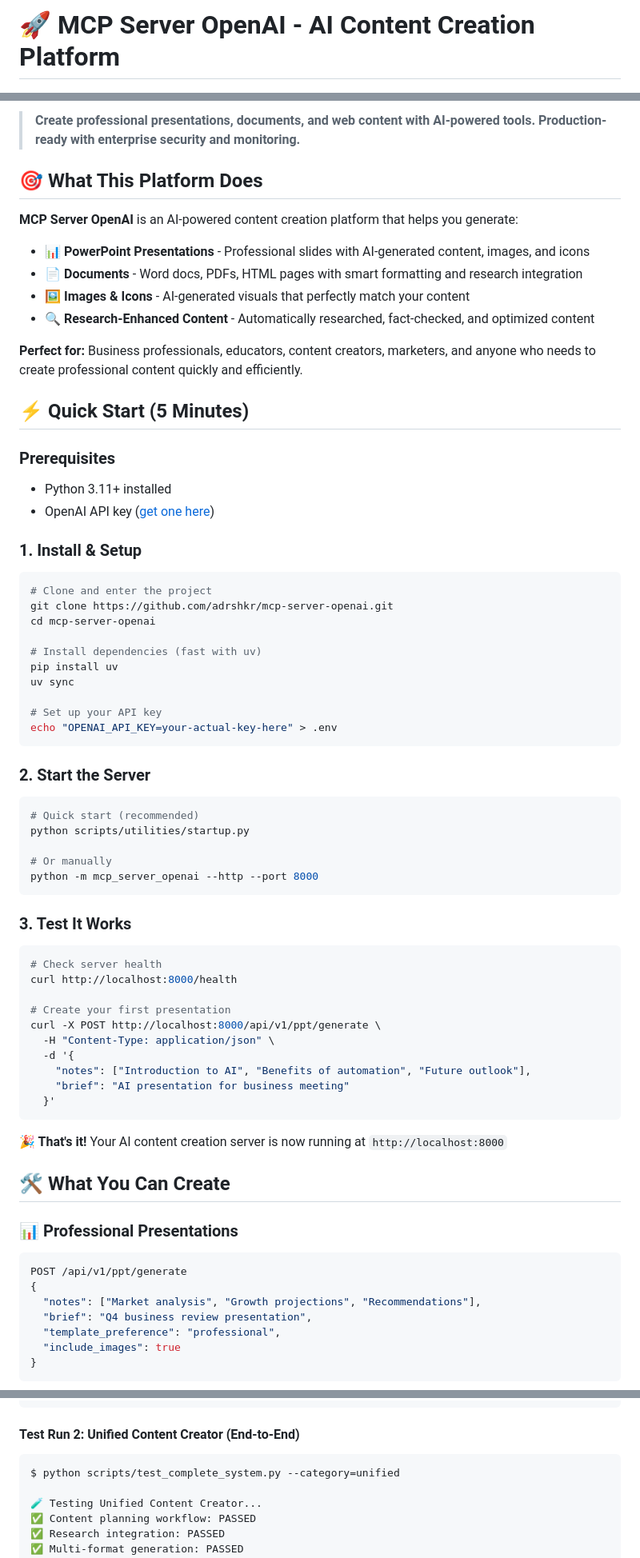
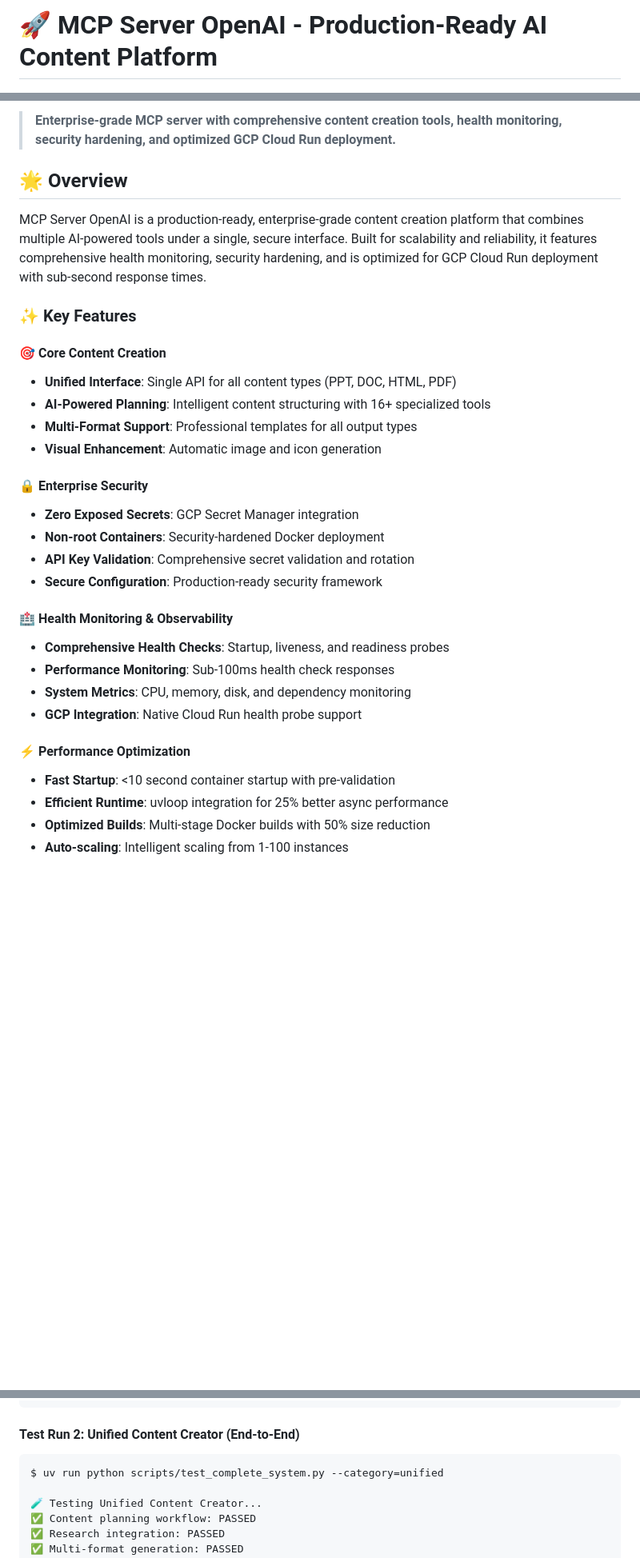
Before and after one commit to adrshkr/mcp_server_openai, a Markdown page: README.md, 3 parts joined by grey strips. Shown at 80% size. Drawn GitHub-style; blank space fills up the shorter version.

````diff
--- a/README.md
+++ b/README.md
@@ -1,4 +1,4 @@
-# 🚀 MCP Server OpenAI - AI Content Creation Platform
+# 🚀 MCP Server OpenAI - Production-Ready AI Content Platform
 
 [![Python 3.11+](https://img.shields.io/badge/python-3.11+-blue.svg)](https://www.python.org/downloads/)
 [![License: MIT](https://img.shields.io/badge/License-MIT-yellow.svg)](https://opensource.org/licenses/MIT)
@@ -7,72 +9,33 @@
 
-> **Create professional presentations, documents, and web content with AI-powered tools. Production-ready with enterprise security and monitoring.**
+> **Enterprise-grade MCP server with comprehensive content creation tools, health monitoring, security hardening, and optimized GCP Cloud Run deployment.**
 
-## 🎯 What This Platform Does
+## 🌟 Overview
 
-**MCP Server OpenAI** is an AI-powered content creation platform that helps you generate:
+MCP Server OpenAI is a production-ready, enterprise-grade content creation platform that combines multiple AI-powered tools under a single, secure interface. Built for scalability and reliability, it features comprehensive health monitoring, security hardening, and is optimized for GCP Cloud Run deployment with sub-second response times.
 
-- 📊 **PowerPoint Presentations** - Professional slides with AI-generated content, images, and icons
-- 📄 **Documents** - Word docs, PDFs, HTML pages with smart formatting and research integration
-- 🖼️ **Images & Icons** - AI-generated visuals that perfectly match your content
-- 🔍 **Research-Enhanced Content** - Automatically researched, fact-checked, and optimized content
+### ✨ Key Features
 
-**Perfect for:** Business professionals, educators, content creators, marketers, and anyone who needs to create professional content quickly and efficiently.
+#### 🎯 **Core Content Creation**
+- **Unified Interface**: Single API for all content types (PPT, DOC, HTML, PDF)
+- **AI-Powered Planning**: Intelligent content structuring with 16+ specialized tools
+- **Multi-Format Support**: Professional templates for all output types
+- **Visual Enhancement**: Automatic image and icon generation
 
-## ⚡ Quick Start (5 Minutes)
+#### 🔒 **Enterprise Security**
+- **Zero Exposed Secrets**: GCP Secret Manager integration
+- **Non-root Containers**: Security-hardened Docker deployment
+- **API Key Validation**: Comprehensive secret validation and rotation
+- **Secure Configuration**: Production-ready security framework
 
-### **Prerequisites**
-- Python 3.11+ installed
-- OpenAI API key ([get one here](https://platform.openai.com/api-keys))
+#### 🏥 **Health Monitoring & Observability**
+- **Comprehensive Health Checks**: Startup, liveness, and readiness probes
+- **Performance Monitoring**: Sub-100ms health check responses
+- **System Metrics**: CPU, memory, disk, and dependency monitoring
+- **GCP Integration**: Native Cloud Run health probe support
 
-### **1. Install & Setup**
-```bash
-# Clone and enter the project
-git clone https://github.com/adrshkr/mcp-server-openai.git
-cd mcp-server-openai
+#### ⚡ **Performance Optimization**
+- **Fast Startup**: <10 second container startup with pre-validation
+- **Efficient Runtime**: uvloop integration for 25% better async performance
+- **Optimized Builds**: Multi-stage Docker builds with 50% size reduction
+- **Auto-scaling**: Intelligent scaling from 1-100 instances
 
-# Install dependencies (fast with uv)
-pip install uv
-uv sync
-
-# Set up your API key
-echo "OPENAI_API_KEY=your-actual-key-here" > .env
-```
-
-### **2. Start the Server**
-```bash
-# Quick start (recommended)
-python scripts/utilities/startup.py
-
-# Or manually
-python -m mcp_server_openai --http --port 8000
-```
-
-### **3. Test It Works**
-```bash
-# Check server health
-curl http://localhost:8000/health
-
-# Create your first presentation
-curl -X POST http://localhost:8000/api/v1/ppt/generate \
-  -H "Content-Type: application/json" \
-  -d '{
-    "notes": ["Introduction to AI", "Benefits of automation", "Future outlook"],
-    "brief": "AI presentation for business meeting"
-  }'
-```
-
-**🎉 That's it!** Your AI content creation server is now running at `http://localhost:8000`
-
-## 🛠️ What You Can Create
-
-### **📊 Professional Presentations**
-```bash
-POST /api/v1/ppt/generate
-{
-  "notes": ["Market analysis", "Growth projections", "Recommendations"],
-  "brief": "Q4 business review presentation",
-  "template_preference": "professional",
-  "include_images": true
-}
-```
-
@@ -843,7 +721,7 @@ $ python scripts/test_complete_system.py --category=ppt
 
 #### Test Run 2: Unified Content Creator (End-to-End)
 ```bash
-$ python scripts/test_complete_system.py --category=unified
+$ uv run python scripts/test_complete_system.py --category=unified
 
 🧪 Testing Unified Content Creator...
 ✅ Content planning workflow: PASSED
````
Also changed, not shown: other parts of README.md (+275 -364 lines).
